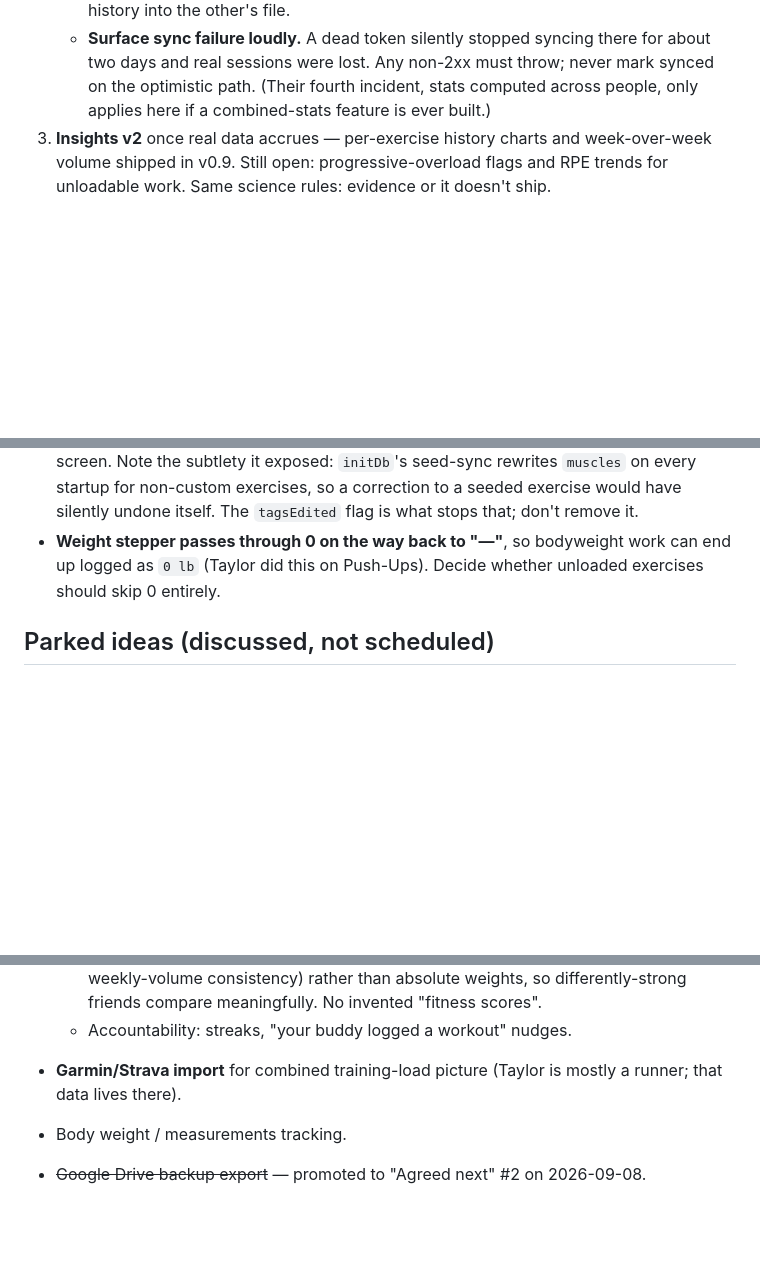
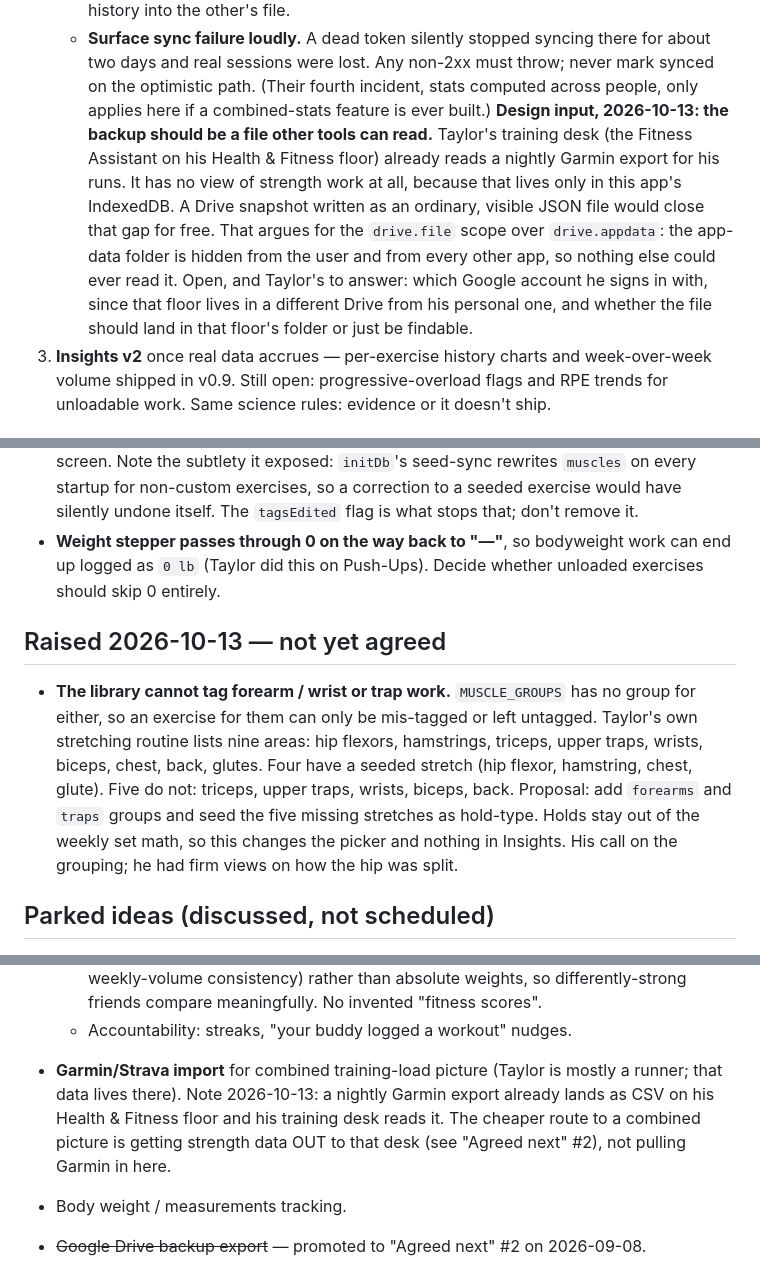
Before and after one commit to clarktg08-cloud/exercise-app, a Markdown page: ROADMAP.md, 3 parts joined by grey strips. Rendered like a GitHub page; blank space fills up the shorter version.

Commit message:
Docs: what the training desk's notes mean for the app; public-repo privacy rule
Taylor put this desk in charge of the app and pointed it at his Health &
Fitness floor for context. Product conclusions only:

- ROADMAP #2: the Drive backup should be a visible file (drive.file, not
  drive.appdata) so his training desk can read strength work, which it
  cannot see at all today.
- ROADMAP: new "Raised 2026-10-13" section. MUSCLE_GROUPS has no forearm or
  trap group, and five of the nine areas in his stretching routine have no
  seeded stretch. Not agreed yet.
- ROADMAP: the Garmin import idea now notes that a nightly export already
  exists elsewhere, so sending strength data out is the cheaper route.
- CLAUDE.md "Private": this repo is public and his health information is
  not; says what must never be copied in.
- HANDOFF: records the handover and that the FitNotes backup is not worth
  an importer.

Docs only. No app files changed.

Co-Authored-By: Claude Opus 5.5 <noreply@anthropic.com>

```diff
--- a/ROADMAP.md
+++ b/ROADMAP.md
@@ -94,6 +94,17 @@ order and scope; this file just keeps sessions on the same page.
      throw; never mark synced on the optimistic path.
    (Their fourth incident, stats computed across people, only applies here if
    a combined-stats feature is ever built.)
+   **Design input, 2026-10-13: the backup should be a file other tools can
+   read.** Taylor's training desk (the Fitness Assistant on his Health &
+   Fitness floor) already reads a nightly Garmin export for his runs. It has
+   no view of strength work at all, because that lives only in this app's
+   IndexedDB. A Drive snapshot written as an ordinary,
+   visible JSON file would close that gap for free. That argues for the
+   `drive.file` scope over `drive.appdata`: the app-data folder is hidden from
+   the user and from every other app, so nothing else could ever read it.
+   Open, and Taylor's to answer: which Google account he signs in with, since
+   that floor lives in a different Drive from his personal one, and whether
+   the file should land in that floor's folder or just be findable.
 3. **Insights v2** once real data accrues — per-exercise history charts and
    week-over-week volume shipped in v0.9. Still open: progressive-overload
    flags and RPE trends for unloadable work. Same science rules: evidence or
@@ -133,6 +144,19 @@ order and scope; this file just keeps sessions on the same page.
   work can end up logged as `0 lb` (Taylor did this on Push-Ups). Decide
   whether unloaded exercises should skip 0 entirely.
 
+## Raised 2026-10-13 — not yet agreed
+
+- **The library cannot tag forearm / wrist or trap work.** `MUSCLE_GROUPS`
+  has no group for either, so an exercise for them can only be mis-tagged or
+  left untagged. Taylor's own stretching routine lists nine areas: hip
+  flexors, hamstrings, triceps, upper traps, wrists, biceps, chest, back,
+  glutes. Four have a seeded stretch (hip flexor, hamstring, chest, glute).
+  Five do not: triceps, upper traps, wrists, biceps, back. Proposal: add
+  `forearms` and `traps` groups and seed the five missing stretches as
+  hold-type. Holds stay out of the weekly set math, so this changes the
+  picker and nothing in Insights. His call on the grouping; he had firm views
+  on how the hip was split.
+
 ## Parked ideas (discussed, not scheduled)
 
 - **Bands with rated tension.** Replace "no load + RPE" with the band's stated
@@ -157,6 +181,9 @@ order and scope; this file just keeps sessions on the same page.
     scores".
   - Accountability: streaks, "your buddy logged a workout" nudges.
 - **Garmin/Strava import** for combined training-load picture (Taylor is
-  mostly a runner; that data lives there).
+  mostly a runner; that data lives there). Note 2026-10-13: a nightly Garmin
+  export already lands as CSV on his Health & Fitness floor and his training
+  desk reads it. The cheaper route to a combined picture is getting strength
+  data OUT to that desk (see "Agreed next" #2), not pulling Garmin in here.
 - Body weight / measurements tracking.
 - ~~Google Drive backup export~~ — promoted to "Agreed next" #2 on 2026-09-08.
```
Also changed, not shown: CLAUDE.md (+6 -0 lines), HANDOFF.md (+8 -0 lines).
